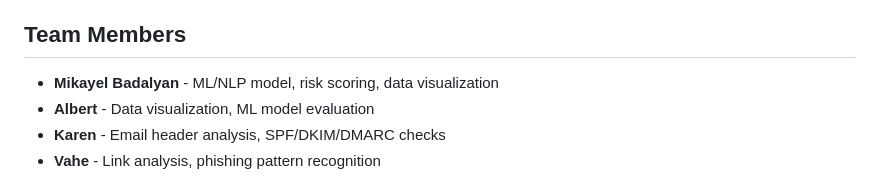
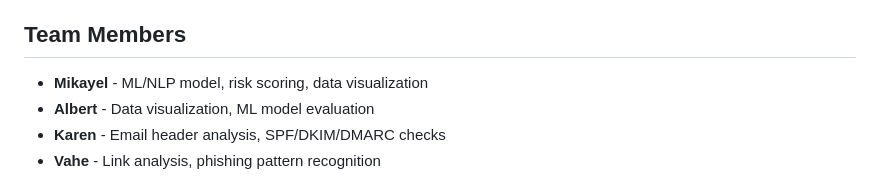
Before and after one commit to mikbadalyan/phishx, a Markdown page: README.md, the part around the change. Drawn GitHub-style.

Commit message:
Update team member name format in README

```diff
--- a/README.md
+++ b/README.md
@@ -183,7 +183,7 @@ phishing_platform/
 
 ## Team Members
 
-- **Mikayel Badalyan** - ML/NLP model, risk scoring, data visualization
+- **Mikayel** - ML/NLP model, risk scoring, data visualization
 - **Albert** - Data visualization, ML model evaluation
 - **Karen** - Email header analysis, SPF/DKIM/DMARC checks
 - **Vahe** - Link analysis, phishing pattern recognition
```
